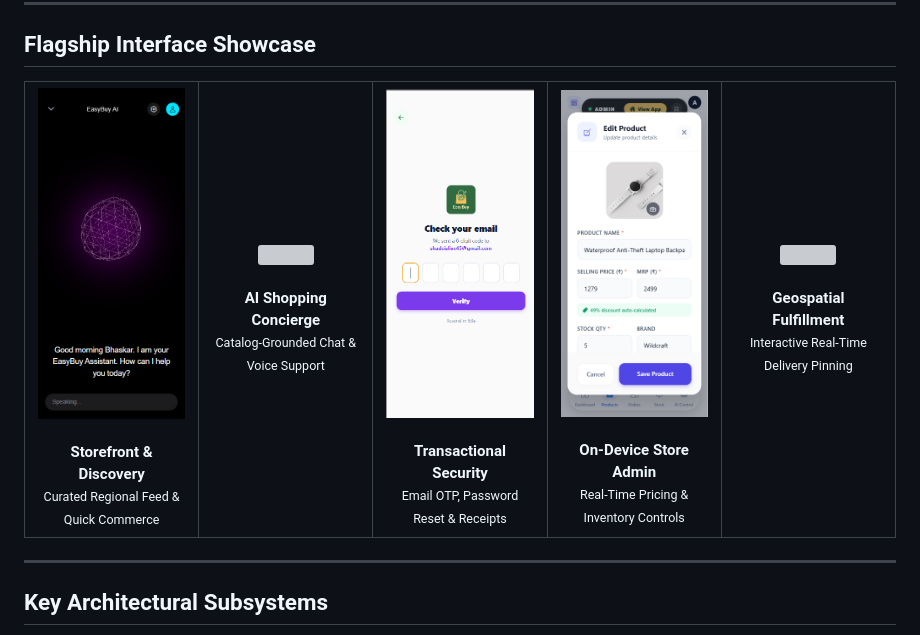
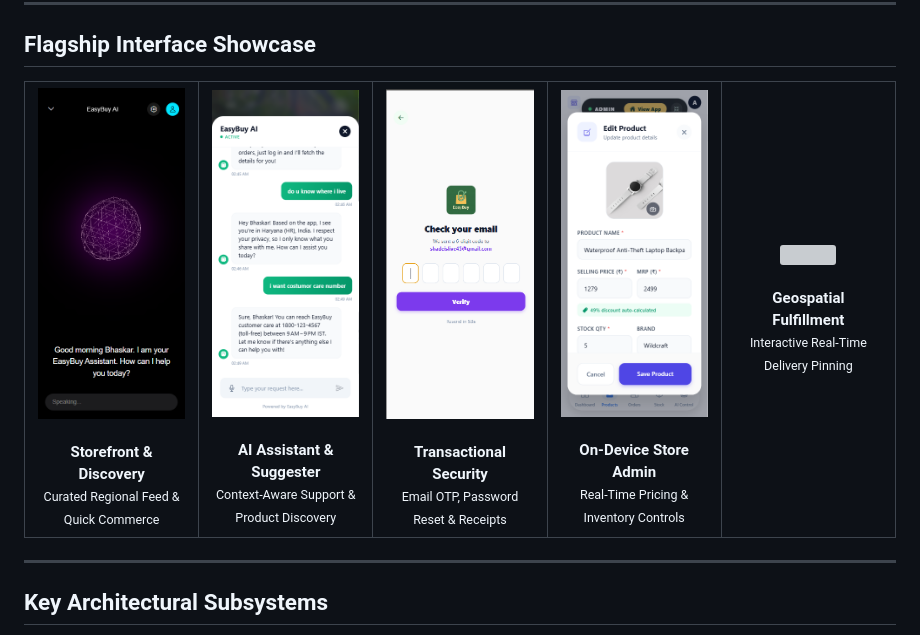
Before and after one commit to nullbhaskar/easybuy, a Markdown page: README.md, the part around the change. Drawn GitHub-style; pictures changed too: screenshots/ai-assistant.png (added); grey boxes are pictures that could not be loaded.

Commit message:
docs: replace showcase box 2 with native AI assistant screenshot

```diff
--- a/README.md
+++ b/README.md
@@ -32,9 +32,9 @@ The codebase implements strict separation of concerns, declarative unidirectiona
         <br /><small>Curated Regional Feed & Quick Commerce</small>
       </td>
       <td align="center" width="20%">
-        <img src="https://raw.githubusercontent.com/nullbhaskar/easybuy/main/screenshots/img3.png" width="160" style="border-radius: 12px;" />
-        <br /><br /><b>AI Shopping Concierge</b>
-        <br /><small>Catalog-Grounded Chat & Voice Support</small>
+        <img src="https://raw.githubusercontent.com/nullbhaskar/easybuy/main/screenshots/ai-assistant.png" width="160" style="border-radius: 12px;" />
+        <br /><br /><b>AI Assistant & Suggester</b>
+        <br /><small>Context-Aware Support & Product Discovery</small>
       </td>
       <td align="center" width="20%">
         <img src="https://raw.githubusercontent.com/nullbhaskar/easybuy/main/screenshots/otp.png" width="160" style="border-radius: 12px;" />
```
